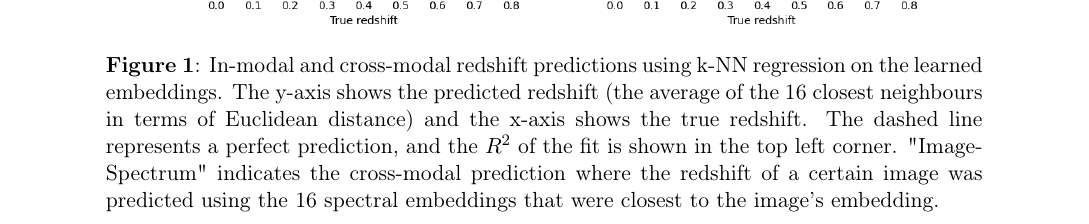
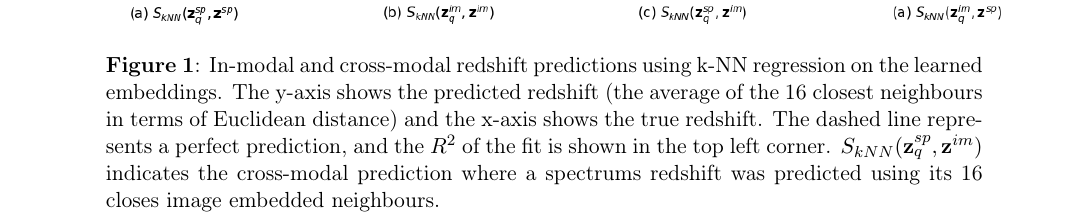
Before and after one commit to adnansiddiquei/AstroCLIP, a LaTeX document (report/main.tex, which reads report/sections/results.tex): part of page 5 of 6, cut so that both start at the same text. Compiled offline with pdfLaTeX.

Commit message:
Added Figure 1 to report.

```diff
--- a/report/sections/results.tex
+++ b/report/sections/results.tex
@@ -8,11 +8,11 @@ results on the downstream tasks of redshift prediction and retrieval by cosine s
 \subsection{Zero-Shot k-NN Redshift Regression}\label{subsec:results-redshift-regression}
 \begin{figure}[htb]
     \centering
-    \includegraphics[width=0.9\textwidth]{figures/redshift_knn_regression}
+    \makebox[\textwidth]{\includegraphics[width=1.2\textwidth]{figures/redshift_knn_regression}}
     \caption{In-modal and cross-modal redshift predictions using k-NN regression on the learned embeddings. The y-axis shows
     the predicted redshift (the average of the 16 closest neighbours in terms of Euclidean distance) and the x-axis shows the true redshift.
     The dashed line represents a perfect prediction, and the $R^{2}$ of the fit is shown in the top left corner.
-    "Image-Spectrum" indicates the cross-modal prediction where the redshift of a certain image was predicted using the
-    16 spectral embeddings that were closest to the image's embedding.}
+    $S_{kNN}(\mathbf{z}_{q}^{sp}, \mathbf{z}^{im})$ indicates the cross-modal prediction where a spectrums redshift was
+    predicted using its 16 closes image embedded neighbours.}
     \label{fig:rkr}
 \end{figure}
```
Also changed, not shown: report/figures/redshift_knn_regression.png.
